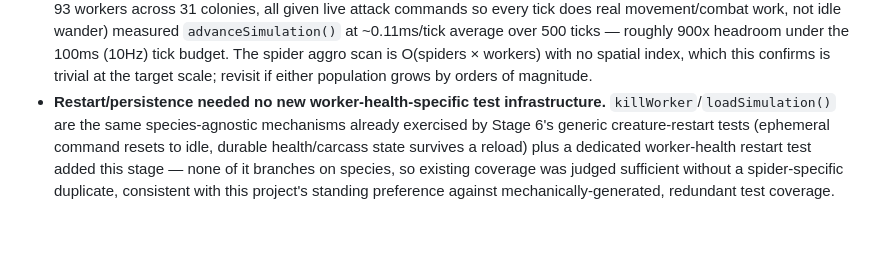
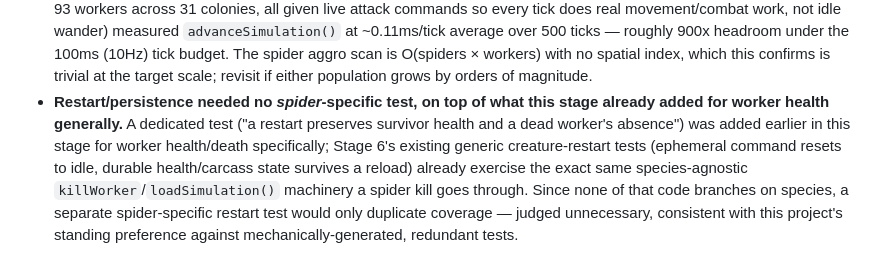
Before and after one commit to comp4020-agentic-coding-studio/comp4020-final-u7488099, a Markdown page: CLAUDE.md, the part around the change. GitHub-like rendering; blank space fills up the shorter version.

Commit message:
Stage 7: clarify restart-test-coverage wording in CLAUDE.md
The previous phrasing claimed no new test was needed while also crediting
a dedicated worker-health restart test added earlier this stage -
self-contradictory. Reworded to credit that test explicitly and scope the
"no new test needed" claim to spider-specific coverage only.

```diff
--- a/CLAUDE.md
+++ b/CLAUDE.md
@@ -1116,12 +1116,14 @@ species, no worker corpses, and no automated colony defenses.
   budget. The spider aggro scan is O(spiders × workers) with no spatial
   index, which this confirms is trivial at the target scale; revisit if
   either population grows by orders of magnitude.
-- **Restart/persistence needed no new worker-health-specific test
-  infrastructure.** `killWorker`/`loadSimulation()` are the same
-  species-agnostic mechanisms already exercised by Stage 6's generic
-  creature-restart tests (ephemeral command resets to idle, durable
-  health/carcass state survives a reload) plus a dedicated worker-health
-  restart test added this stage — none of it branches on species, so
-  existing coverage was judged sufficient without a spider-specific
-  duplicate, consistent with this project's standing preference against
-  mechanically-generated, redundant test coverage.
+- **Restart/persistence needed no *spider*-specific test, on top of what
+  this stage already added for worker health generally.** A dedicated test
+  ("a restart preserves survivor health and a dead worker's absence") was
+  added earlier in this stage for worker health/death specifically; Stage
+  6's existing generic creature-restart tests (ephemeral command resets to
+  idle, durable health/carcass state survives a reload) already exercise
+  the exact same species-agnostic `killWorker`/`loadSimulation()` machinery
+  a spider kill goes through. Since none of that code branches on species, a
+  separate spider-specific restart test would only duplicate coverage —
+  judged unnecessary, consistent with this project's standing preference
+  against mechanically-generated, redundant tests.
```
